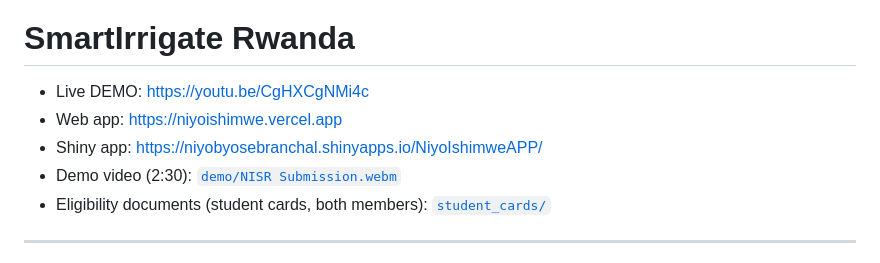
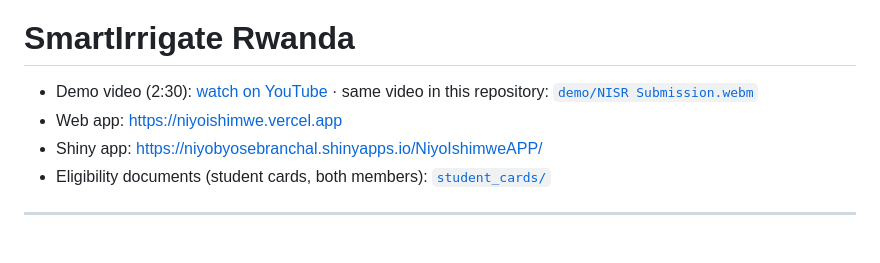
Before and after one commit to Umumasayii/NISR-Hackathon-And_Infograpfics-comprtitions, a Markdown page: README.md, the part around the change. Drawn GitHub-style.

```diff
--- a/README.md
+++ b/README.md
@@ -1,10 +1,9 @@
 <img src="SCRIPTS/web/public/logo.svg" width="96" alt="SmartIrrigate Rwanda logo">
 
 # SmartIrrigate Rwanda
-- Live DEMO: https://youtu.be/CgHXCgNMi4c
+- Demo video (2:30): [watch on YouTube](https://youtu.be/CgHXCgNMi4c) · same video in this repository: [`demo/NISR Submission.webm`](demo/NISR%20Submission.webm)
 - Web app: https://niyoishimwe.vercel.app
 - Shiny app: https://niyobyosebranchal.shinyapps.io/NiyoIshimweAPP/
-- Demo video (2:30): [`demo/NISR Submission.webm`](demo/NISR%20Submission.webm)
 - Eligibility documents (student cards, both members): [`student_cards/`](student_cards/)
 
 ---
```
